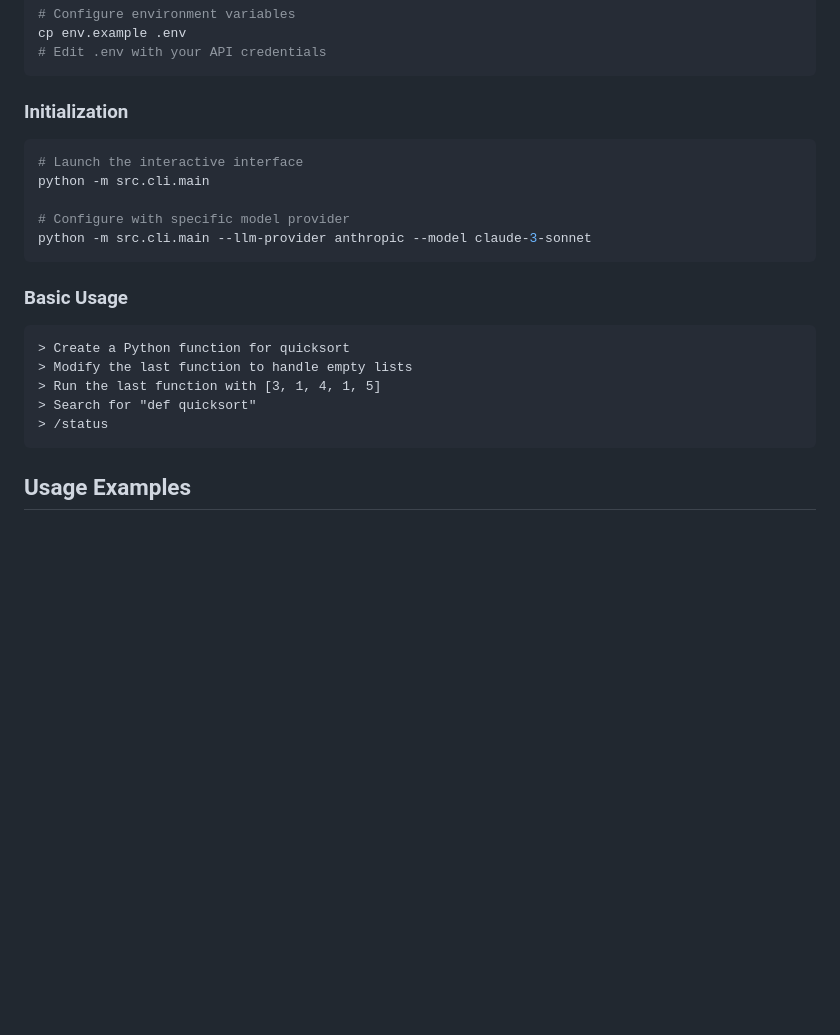
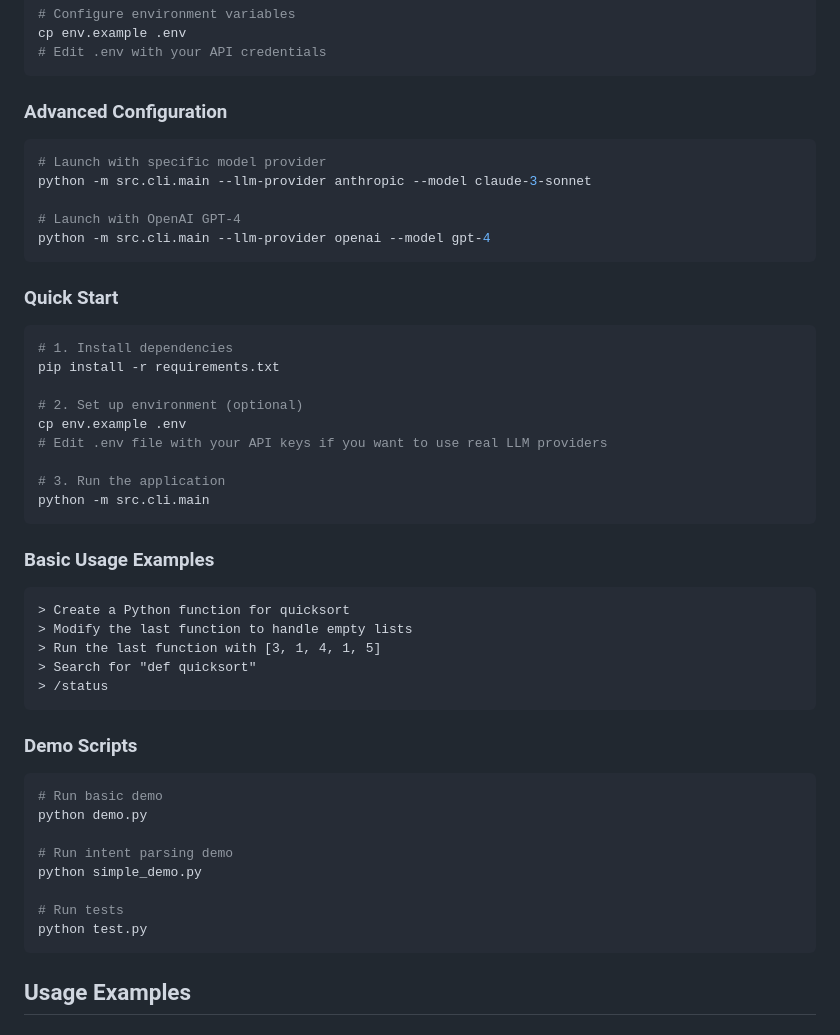
Before and after one commit to manikonda-rao/terminal_cli_agent, a Markdown page: README.md, the part around the change. GitHub-like rendering; blank space fills up the shorter version.

Commit message:
Add clear step-by-step instructions on how to run the project
- Add Quick Start section with numbered steps
- Include basic usage examples
- Add demo scripts section with available demos
- Explain environment setup and API key configuration
- Add advanced configuration options for different LLM providers
- Provide clear entry points for testing and exploration

````diff
--- a/README.md
+++ b/README.md
@@ -54,17 +54,31 @@ cp env.example .env
 # Edit .env with your API credentials
 ```
 
-### Initialization
+### Advanced Configuration
 
 ```bash
-# Launch the interactive interface
-python -m src.cli.main
+# Launch with specific model provider
+python -m src.cli.main --llm-provider anthropic --model claude-3-sonnet
 
-# Configure with specific model provider
-python -m src.cli.main --llm-provider anthropic --model claude-3-sonnet
+# Launch with OpenAI GPT-4
+python -m src.cli.main --llm-provider openai --model gpt-4
 ```
 
-### Basic Usage
+### Quick Start
+
+```bash
+# 1. Install dependencies
+pip install -r requirements.txt
+
+# 2. Set up environment (optional)
+cp env.example .env
+# Edit .env file with your API keys if you want to use real LLM providers
+
+# 3. Run the application
+python -m src.cli.main
+```
+
+### Basic Usage Examples
 
 ```
 > Create a Python function for quicksort
@@ -72,6 +86,19 @@ python -m src.cli.main --llm-provider anthropic --model claude-3-sonnet
 > Run the last function with [3, 1, 4, 1, 5]
 > Search for "def quicksort"
 > /status
+```
+
+### Demo Scripts
+
+```bash
+# Run basic demo
+python demo.py
+
+# Run intent parsing demo
+python simple_demo.py
+
+# Run tests
+python test.py
 ```
 
 ## Usage Examples
````
